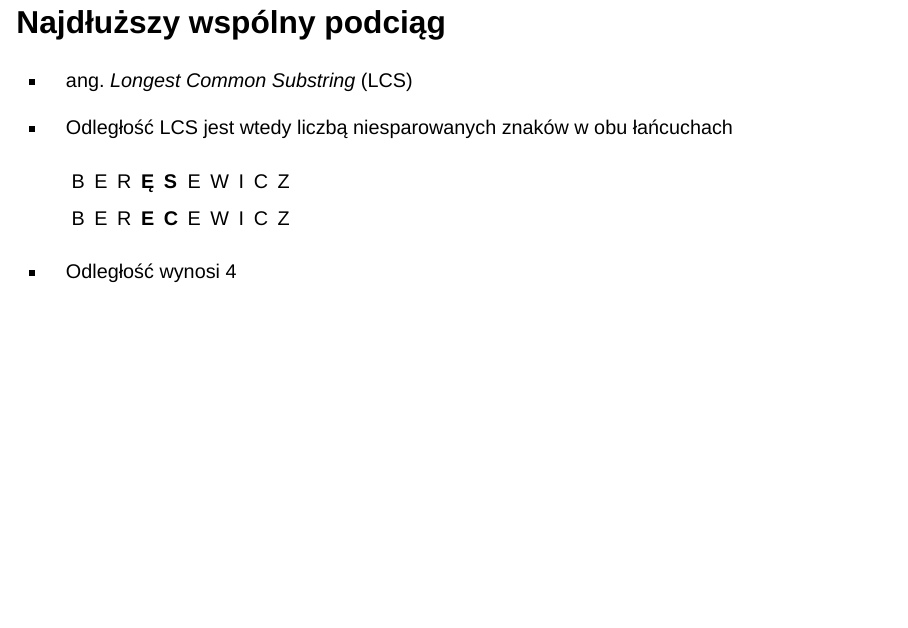
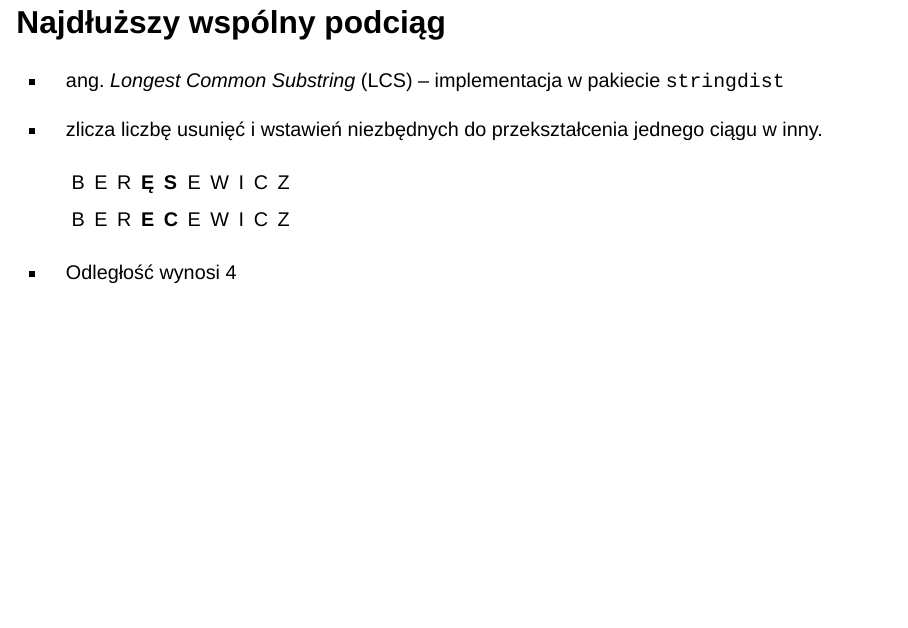
Before and after one commit to CentreForSAE/2025-reclin-szkolenie, a Quarto document (prezentacja/prezentacja.qmd): page 32 of 129. Rendered offline with R 4.5, knitr and Pandoc in place of Quarto, with nearby package versions; drawn as Slidy slides in place of the format the file asks for; some code elsewhere in the file could not run offline.

Commit message:
lcs updated

```diff
--- a/prezentacja/prezentacja.qmd
+++ b/prezentacja/prezentacja.qmd
@@ -242,10 +242,9 @@ stringsimmatrix(a = c("Beręsewicz", "Berencewicz", "Beręcewicz"),
 
 ## Najdłuższy wspólny podciąg
 
--   ang. *Longest Common Substring* (LCS)
+-   ang. *Longest Common Substring* (LCS) -- implementacja w pakiecie `stringdist`
 
--   Odległość LCS jest wtedy liczbą niesparowanych znaków w obu
-    łańcuchach
+-  zlicza liczbę usunięć i wstawień niezbędnych do przekształcenia jednego ciągu w inny.
 
     |     |     |     |       |       |     |     |     |     |     |
     |-----|-----|-----|-------|-------|-----|-----|-----|-----|-----|
```
Also changed, not shown: prezentacja/prezentacja.html.
